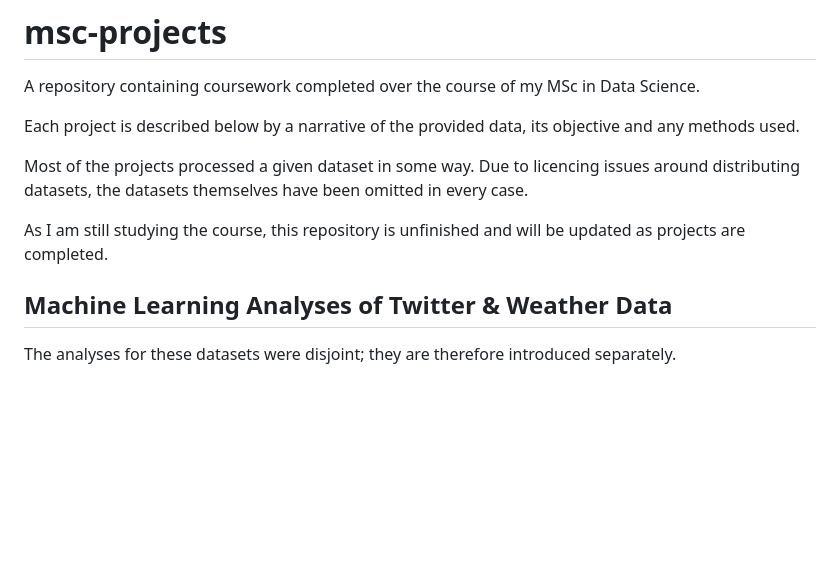
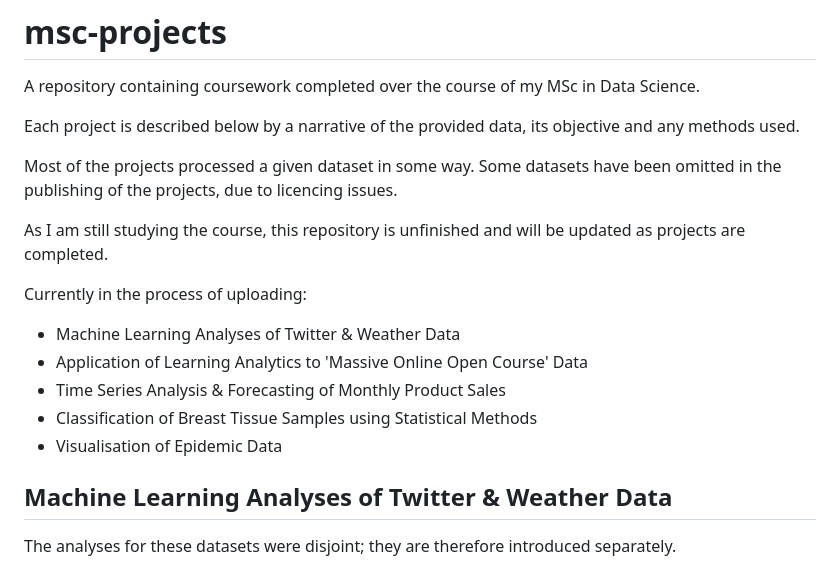
Before and after one commit to lukekaye/msc-projects, a Markdown page: README.md, the part around the change. Rendered like a GitHub page; blank space fills up the shorter version.

```diff
--- a/README.md
+++ b/README.md
@@ -3,9 +3,16 @@ A repository containing coursework completed over the course of my MSc in Data S
 
 Each project is described below by a narrative of the provided data, its objective and any methods used.
 
-Most of the projects processed a given dataset in some way. Due to licencing issues around distributing datasets, the datasets themselves have been omitted in every case.
+Most of the projects processed a given dataset in some way. Some datasets have been omitted in the publishing of the projects, due to licencing issues.
 
 As I am still studying the course, this repository is unfinished and will be updated as projects are completed.
+
+Currently in the process of uploading:
+- Machine Learning Analyses of Twitter & Weather Data
+- Application of Learning Analytics to 'Massive Online Open Course' Data
+- Time Series Analysis & Forecasting of Monthly Product Sales
+- Classification of Breast Tissue Samples using Statistical Methods
+- Visualisation of Epidemic Data
 
 ## Machine Learning Analyses of Twitter & Weather Data
 
```
